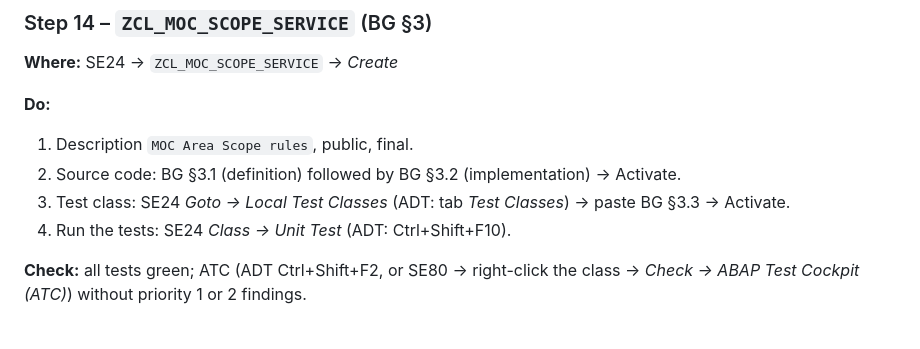
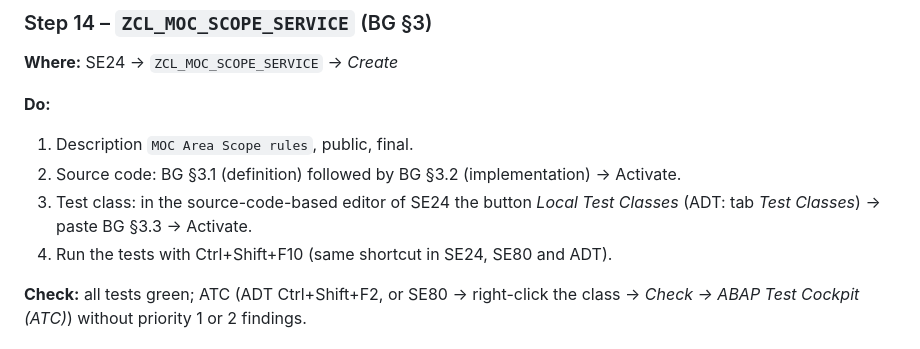
Before and after one commit to ragunathan2607/SAPUI5, a Markdown page: docs/zmoc-global-multi-area/03_Step_by_Step_Navigation_Guide.md, the part around the change. Drawn GitHub-style.

```diff
--- a/docs/zmoc-global-multi-area/03_Step_by_Step_Navigation_Guide.md
+++ b/docs/zmoc-global-multi-area/03_Step_by_Step_Navigation_Guide.md
@@ -264,8 +264,8 @@ Create the classes in SE24 or in ADT:
 **Do:**
 1. Description `MOC Area Scope rules`, public, final.
 2. Source code: BG §3.1 (definition) followed by BG §3.2 (implementation) → Activate.
-3. Test class: SE24 *Goto → Local Test Classes* (ADT: tab *Test Classes*) → paste BG §3.3 → Activate.
-4. Run the tests: SE24 *Class → Unit Test* (ADT: Ctrl+Shift+F10).
+3. Test class: in the source-code-based editor of SE24 the button *Local Test Classes* (ADT: tab *Test Classes*) → paste BG §3.3 → Activate.
+4. Run the tests with Ctrl+Shift+F10 (same shortcut in SE24, SE80 and ADT).
 
 **Check:** all tests green; ATC (ADT Ctrl+Shift+F2, or SE80 → right-click the class → *Check → ABAP Test Cockpit (ATC)*) without priority 1 or 2 findings.
 
```
Also changed, not shown: docs/zmoc-global-multi-area/02_Technical_Build_Guide.md (+1 -1 lines), docs/zmoc-global-multi-area/04_Front_End_Change_Guide.md (added, +248 -0 lines).
